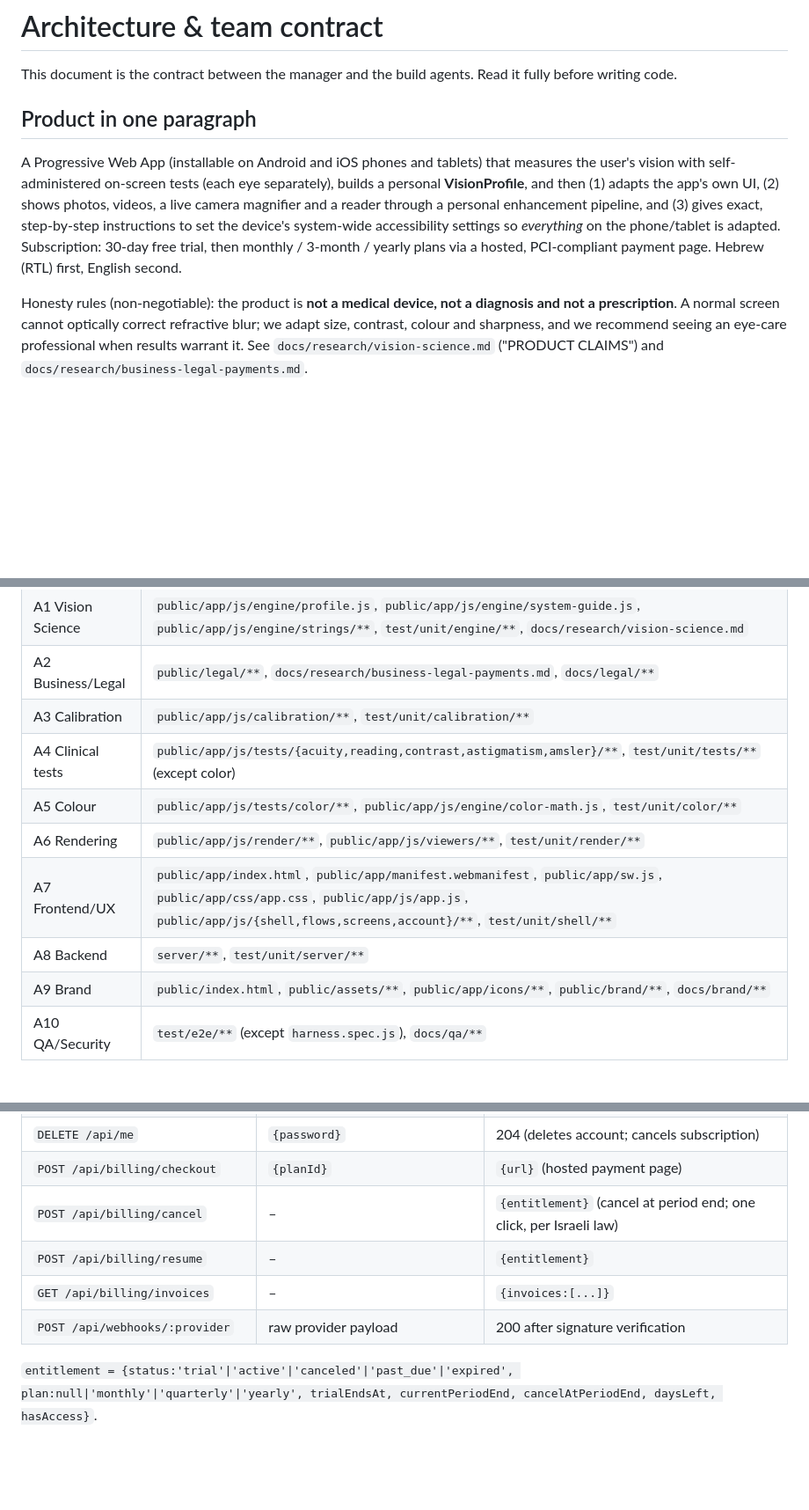
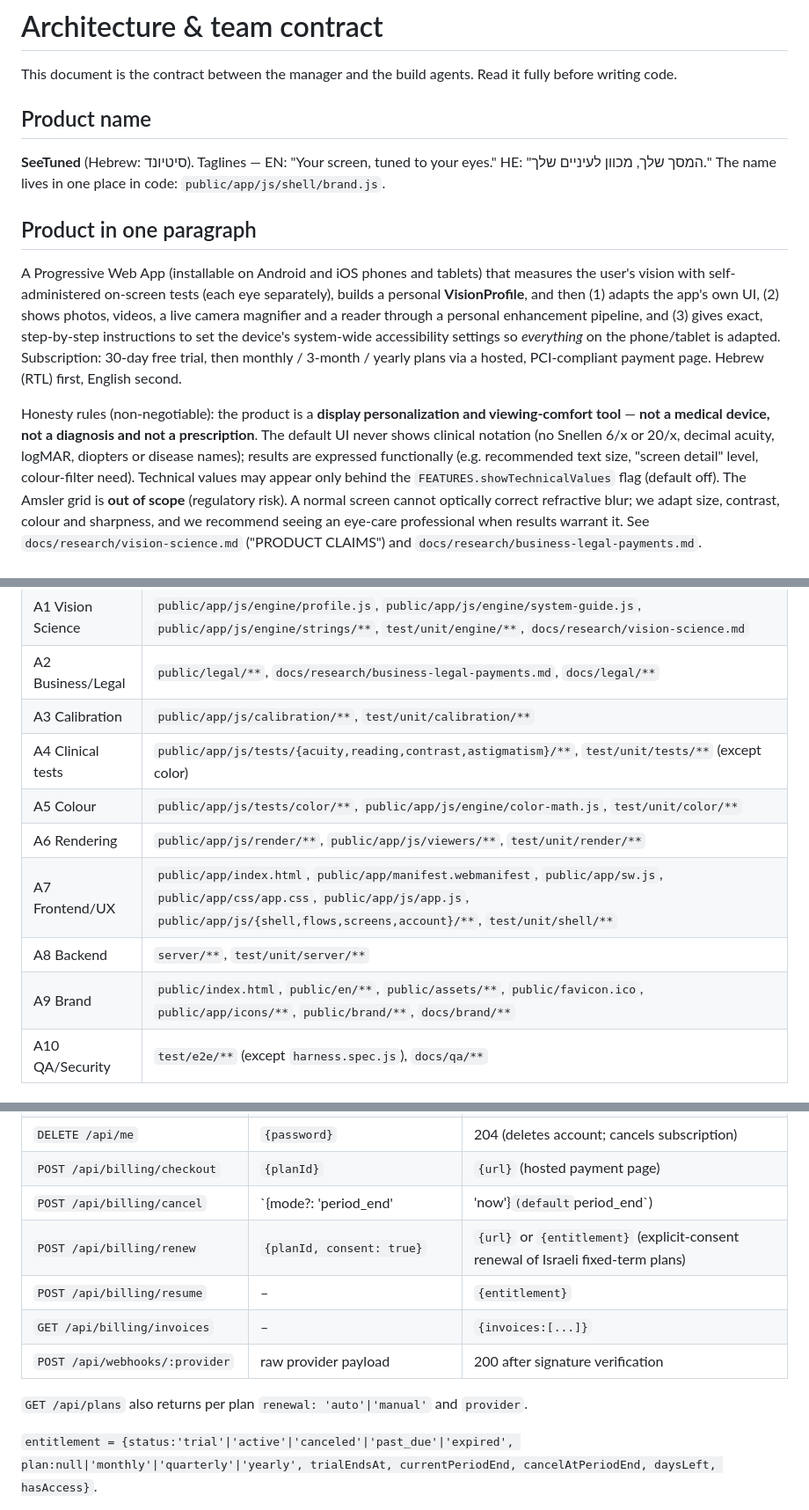
Before and after one commit to dormoyal64-alt/-, a Markdown page: vision-app/docs/ARCHITECTURE.md, 3 parts joined by grey strips. Shown at 88% size. GitHub-like rendering; blank space fills up the shorter version.

Commit message:
Add business/legal/payments research and record product decisions
Research covers Israeli payment providers (PayPlus primary, Paddle for
international), webhook verification specs, Israeli consumer-law rules
for trials and subscriptions, privacy (Amendment 13), accessibility,
medical-device positioning, pricing benchmarks and naming. Architecture
now records the name SeeTuned, the no-clinical-notation rule, removal of
the Amsler grid, and the cancel-mode and renew billing endpoints.

Co-Authored-By: Claude Opus 5.5 <noreply@anthropic.com>
Claude-Session: https://claude.ai/code/session_01XGCvxvzJGG2HdHHG5uR1dX

```diff
--- a/vision-app/docs/ARCHITECTURE.md
+++ b/vision-app/docs/ARCHITECTURE.md
@@ -1,6 +1,10 @@
 # Architecture & team contract
 
 This document is the contract between the manager and the build agents. Read it fully before writing code.
+
+## Product name
+**SeeTuned** (Hebrew: סיטיונד). Taglines — EN: "Your screen, tuned to your eyes." HE: "המסך שלך, מכוון לעיניים שלך."
+The name lives in one place in code: `public/app/js/shell/brand.js`.
 
 ## Product in one paragraph
 A Progressive Web App (installable on Android and iOS phones and tablets) that measures the user's vision with
@@ -10,7 +14,10 @@ enhancement pipeline, and (3) gives exact, step-by-step instructions to set the
 settings so *everything* on the phone/tablet is adapted. Subscription: 30-day free trial, then monthly / 3-month /
 yearly plans via a hosted, PCI-compliant payment page. Hebrew (RTL) first, English second.
 
-Honesty rules (non-negotiable): the product is **not a medical device, not a diagnosis and not a prescription**.
+Honesty rules (non-negotiable): the product is a **display personalization and viewing-comfort tool** — **not a medical device, not a diagnosis and not a prescription**.
+The default UI never shows clinical notation (no Snellen 6/x or 20/x, decimal acuity, logMAR, diopters or disease names);
+results are expressed functionally (e.g. recommended text size, "screen detail" level, colour-filter need). Technical values
+may appear only behind the `FEATURES.showTechnicalValues` flag (default off). The Amsler grid is **out of scope** (regulatory risk).
 A normal screen cannot optically correct refractive blur; we adapt size, contrast, colour and sharpness, and we
 recommend seeing an eye-care professional when results warrant it. See `docs/research/vision-science.md`
 ("PRODUCT CLAIMS") and `docs/research/business-legal-payments.md`.
@@ -39,12 +46,12 @@ recommend seeing an eye-care professional when results warrant it. See `docs/res
 | A1 Vision Science | `public/app/js/engine/profile.js`, `public/app/js/engine/system-guide.js`, `public/app/js/engine/strings/**`, `test/unit/engine/**`, `docs/research/vision-science.md` |
 | A2 Business/Legal | `public/legal/**`, `docs/research/business-legal-payments.md`, `docs/legal/**` |
 | A3 Calibration | `public/app/js/calibration/**`, `test/unit/calibration/**` |
-| A4 Clinical tests | `public/app/js/tests/{acuity,reading,contrast,astigmatism,amsler}/**`, `test/unit/tests/**` (except color) |
+| A4 Clinical tests | `public/app/js/tests/{acuity,reading,contrast,astigmatism}/**`, `test/unit/tests/**` (except color) |
 | A5 Colour | `public/app/js/tests/color/**`, `public/app/js/engine/color-math.js`, `test/unit/color/**` |
 | A6 Rendering | `public/app/js/render/**`, `public/app/js/viewers/**`, `test/unit/render/**` |
 | A7 Frontend/UX | `public/app/index.html`, `public/app/manifest.webmanifest`, `public/app/sw.js`, `public/app/css/app.css`, `public/app/js/app.js`, `public/app/js/{shell,flows,screens,account}/**`, `test/unit/shell/**` |
 | A8 Backend | `server/**`, `test/unit/server/**` |
-| A9 Brand | `public/index.html`, `public/assets/**`, `public/app/icons/**`, `public/brand/**`, `docs/brand/**` |
+| A9 Brand | `public/index.html`, `public/en/**`, `public/assets/**`, `public/favicon.ico`, `public/app/icons/**`, `public/brand/**`, `docs/brand/**` |
 | A10 QA/Security | `test/e2e/**` (except `harness.spec.js`), `docs/qa/**` |
 
 ## Shared core (manager-owned, use it, do not fork it)
@@ -101,10 +107,13 @@ and come from the same origin (server checks `Origin`). Errors: `{ "error": { "c
 | `GET /api/me` | – | `{user:{id,email,lang,createdAt}, entitlement}` or 401 |
 | `DELETE /api/me` | `{password}` | 204 (deletes account; cancels subscription) |
 | `POST /api/billing/checkout` | `{planId}` | `{url}` (hosted payment page) |
-| `POST /api/billing/cancel` | – | `{entitlement}` (cancel at period end; one click, per Israeli law) |
+| `POST /api/billing/cancel` | `{mode?: 'period_end'|'now'}` (default `period_end`) | `{entitlement}` (one click, no fee, per Israeli law; `now` + first charge within 14 days => full refund) |
+| `POST /api/billing/renew` | `{planId, consent: true}` | `{url}` or `{entitlement}` (explicit-consent renewal of Israeli fixed-term plans) |
 | `POST /api/billing/resume` | – | `{entitlement}` |
 | `GET /api/billing/invoices` | – | `{invoices:[...]}` |
 | `POST /api/webhooks/:provider` | raw provider payload | 200 after signature verification |
+
+`GET /api/plans` also returns per plan `renewal: 'auto'|'manual'` and `provider`.
 
 `entitlement = {status:'trial'|'active'|'canceled'|'past_due'|'expired', plan:null|'monthly'|'quarterly'|'yearly',
 trialEndsAt, currentPeriodEnd, cancelAtPeriodEnd, daysLeft, hasAccess}`.
```
Also changed, not shown: other parts of vision-app/docs/ARCHITECTURE.md (+0 -1 lines), 1 other file.
